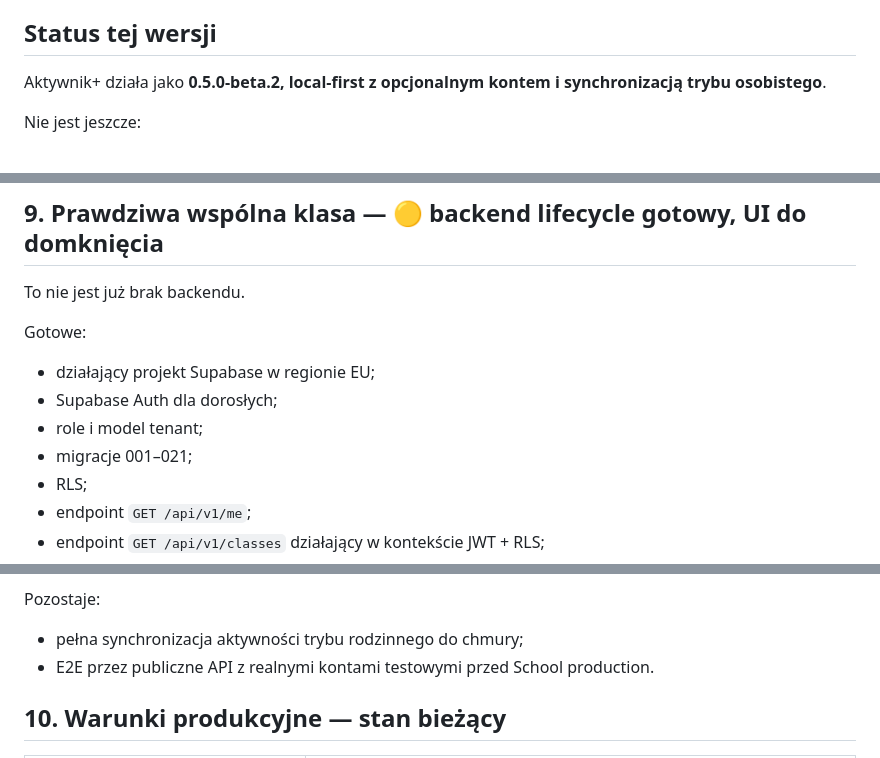
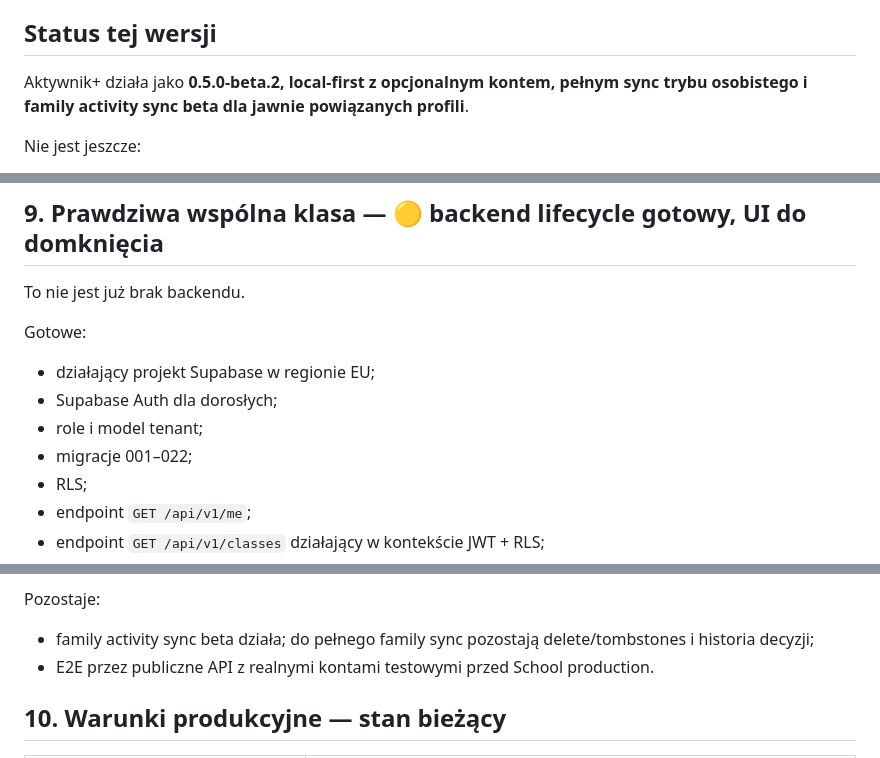
Before and after one commit to lukaszst-cz/aktywnik-plus, a Markdown page: docs/WARUNKI-KRYTYCZNE-PILOTA.md, 3 parts joined by grey strips. Drawn GitHub-style.

```diff
--- a/docs/WARUNKI-KRYTYCZNE-PILOTA.md
+++ b/docs/WARUNKI-KRYTYCZNE-PILOTA.md
@@ -9,7 +9,7 @@ Legenda:
 
 ## Status tej wersji
 
-Aktywnik+ działa jako **0.5.0-beta.2, local-first z opcjonalnym kontem i synchronizacją trybu osobistego**.
+Aktywnik+ działa jako **0.5.0-beta.2, local-first z opcjonalnym kontem, pełnym sync trybu osobistego i family activity sync beta dla jawnie powiązanych profili**.
 
 Nie jest jeszcze:
 - szkolnym dziennikiem elektronicznym;
@@ -116,7 +117,7 @@ Gotowe:
 - działający projekt Supabase w regionie EU;
 - Supabase Auth dla dorosłych;
 - role i model tenant;
-- migracje 001–021;
+- migracje 001–022;
 - RLS;
 - endpoint `GET /api/v1/me`;
 - endpoint `GET /api/v1/classes` działający w kontekście JWT + RLS;
@@ -144,7 +145,7 @@ Gotowe w UI:
 - wysłanie zgłoszenia oraz akceptacja/odrzucenie przez staff.
 
 Pozostaje:
-- pełna synchronizacja aktywności trybu rodzinnego do chmury;
+- family activity sync beta działa; do pełnego family sync pozostają delete/tombstones i historia decyzji;
 - E2E przez publiczne API z realnymi kontami testowymi przed School production.
 
 ## 10. Warunki produkcyjne — stan bieżący
```
Also changed, not shown: other parts of docs/WARUNKI-KRYTYCZNE-PILOTA.md (+9 -7 lines).
